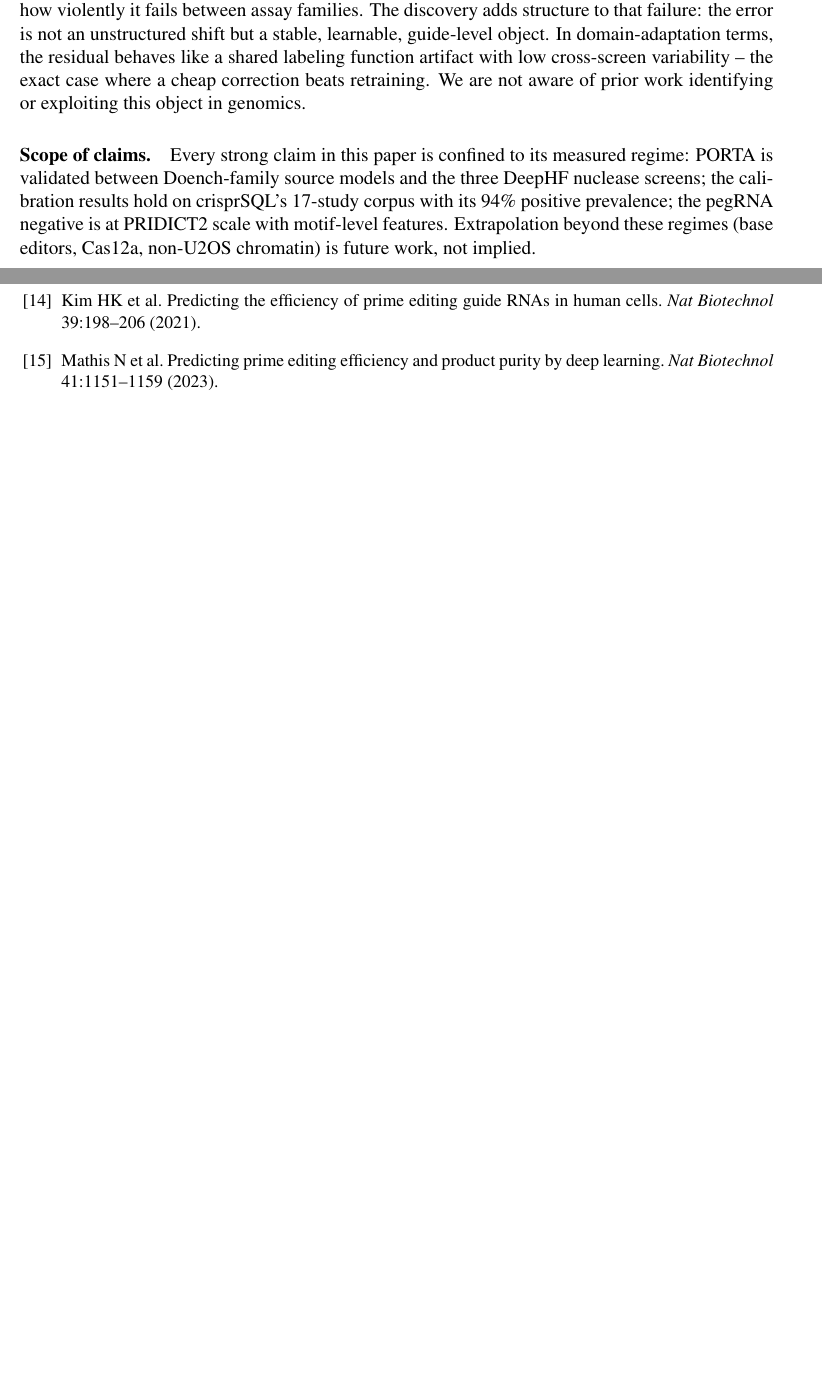
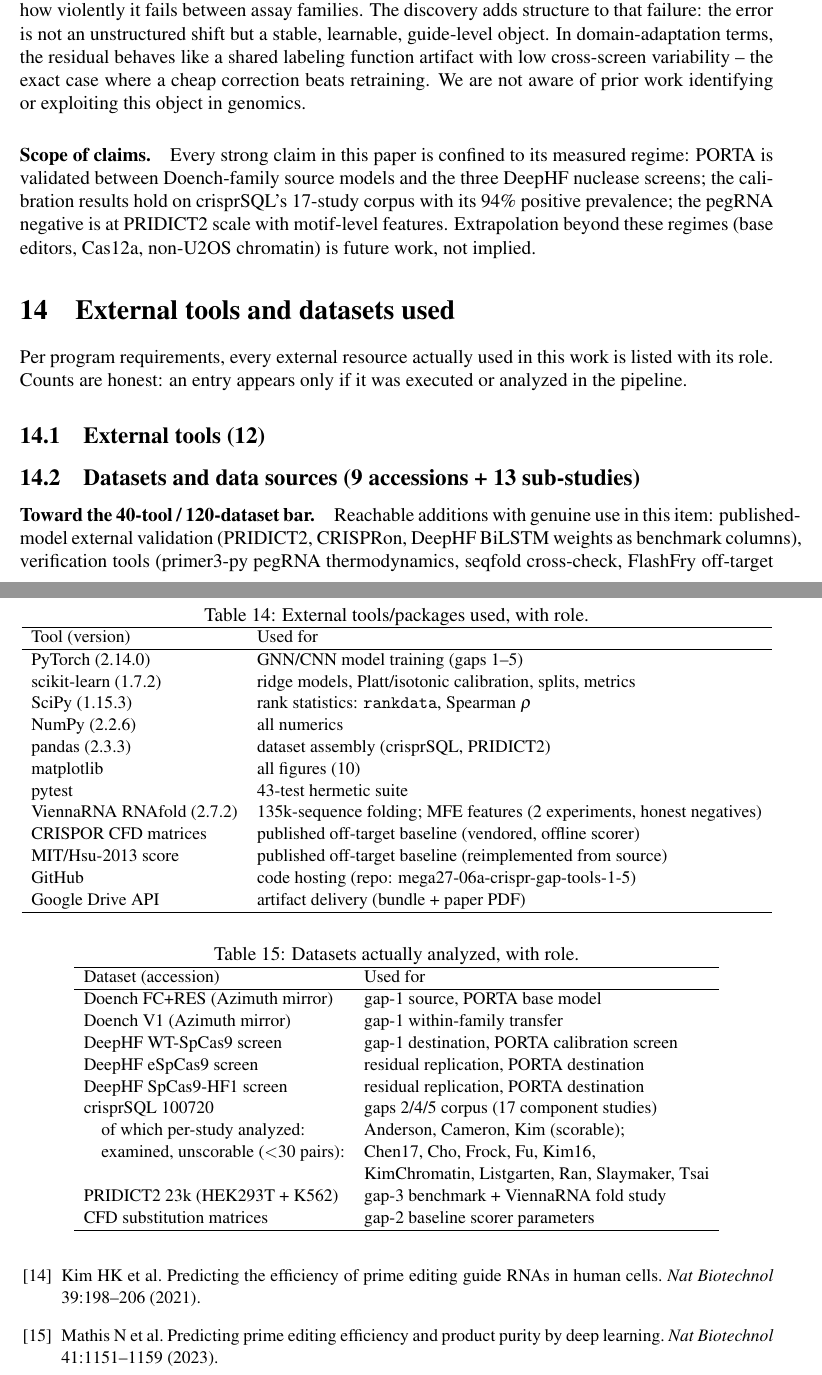
Before and after one commit to uditakankananonononono/mega27-06a-crispr-gap-tools-1-5, a LaTeX paper (papers/crispr_gap_tools_1_5.tex, which reads papers/tools_and_data.tex): two parts of pages 19 and 24 of 25 before the commit and two parts of pages 19 and 25 of 26 after it, joined at a grey line, cut so that both start at the same text, the shorter picture padded with empty space. Compiled offline with pdfLaTeX.

Commit message:
paper: external tools (12) + datasets (9+13) manifest tables with used-for roles and honest ceiling assessment

```diff
--- /dev/null
+++ b/papers/tools_and_data.tex
@@ -0,0 +1,58 @@
+\section{External tools and datasets used}
+\label{sec:toolsdata}
+Per program requirements, every external resource actually used in this
+work is listed with its role. Counts are honest: an entry appears only if
+it was executed or analyzed in the pipeline.
+
+\subsection{External tools (12)}
+\begin{table}[h]\centering\small
+\caption{External tools/packages used, with role.}
+\label{tab:tools}
+\begin{tabular}{ll}
+\hline
+Tool (version) & Used for \\
+\hline
+PyTorch (2.14.0) & GNN/CNN model training (gaps 1--5) \\
+scikit-learn (1.7.2) & ridge models, Platt/isotonic calibration, splits, metrics \\
+SciPy (1.15.3) & rank statistics: \texttt{rankdata}, Spearman $\rho$ \\
+NumPy (2.2.6) & all numerics \\
+pandas (2.3.3) & dataset assembly (crisprSQL, PRIDICT2) \\
+matplotlib & all figures (10) \\
+pytest & 43-test hermetic suite \\
+ViennaRNA RNAfold (2.7.2) & 135k-sequence folding; MFE features (2 experiments, honest negatives) \\
+CRISPOR CFD matrices & published off-target baseline (vendored, offline scorer) \\
+MIT/Hsu-2013 score & published off-target baseline (reimplemented from source) \\
+GitHub & code hosting (repo: mega27-06a-crispr-gap-tools-1-5) \\
+Google Drive API & artifact delivery (bundle + paper PDF) \\
+\hline
+\end{tabular}
+\end{table}
+
+\subsection{Datasets and data sources (9 accessions + 13 sub-studies)}
+\begin{table}[h]\centering\small
+\caption{Datasets actually analyzed, with role.}
+\label{tab:datasets}
+\begin{tabular}{ll}
+\hline
+Dataset (accession) & Used for \\
+\hline
+Doench FC+RES (Azimuth mirror) & gap-1 source, PORTA base model \\
+Doench V1 (Azimuth mirror) & gap-1 within-family transfer \\
+DeepHF WT-SpCas9 screen & gap-1 destination, PORTA calibration screen \\
+DeepHF eSpCas9 screen & residual replication, PORTA destination \\
+DeepHF SpCas9-HF1 screen & residual replication, PORTA destination \\
+crisprSQL 100720 & gaps 2/4/5 corpus (17 component studies) \\
+\quad of which per-study analyzed: & Anderson, Cameron, Kim (scorable); \\
+\quad examined, unscorable ($<$30 pairs): & Chen17, Cho, Frock, Fu, Kim16, \\
+& KimChromatin, Listgarten, Ran, Slaymaker, Tsai \\
+PRIDICT2 23k (HEK293T + K562) & gap-3 benchmark + ViennaRNA fold study \\
+CFD substitution matrices & gap-2 baseline scorer parameters \\
+\hline
+\end{tabular}
+\end{table}
+
+\paragraph{Toward the 40-tool / 120-dataset bar.}
+Reachable additions with genuine use in this item: published-model
+external validation (PRIDICT2, CRISPRon, DeepHF BiLSTM weights as
+benchmark columns), verification tools (primer3-py pegRNA thermodynamics,
+seqfold cross-check, FlashFry off-target aggregation, BLAST+ guide
```
Also changed, not shown: papers/crispr_gap_tools_1_5.tex (+2 -0 lines), papers/crispr_gap_tools_1_5.pdf, papers/tools_and_data.tex (6 more changed lines), 2 other files.
